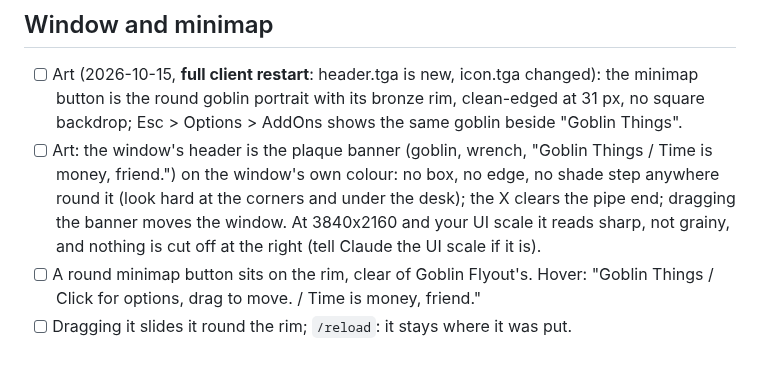
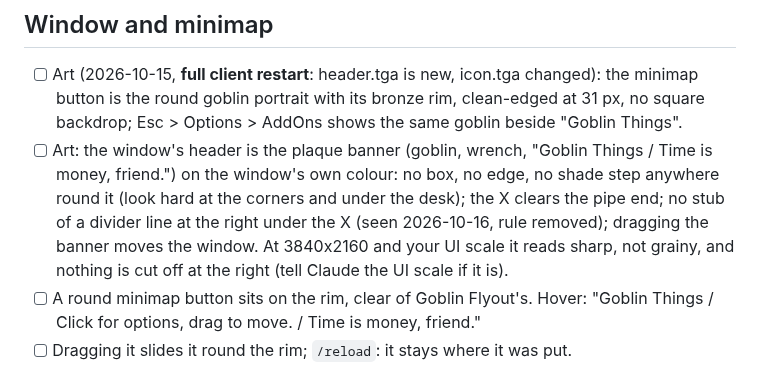
Before and after one commit to CoffeeAndLoot/goblinthings, a Markdown page: docs/manual-test-checklist.md, the part around the change. Drawn GitHub-style.

```diff
--- a/docs/manual-test-checklist.md
+++ b/docs/manual-test-checklist.md
@@ -18,8 +18,9 @@ Mark each with the build and date when walked; `[-]` is skipped by choice, with
       backdrop; Esc > Options > AddOns shows the same goblin beside "Goblin Things".
 - [ ] Art: the window's header is the plaque banner (goblin, wrench, "Goblin Things / Time is
       money, friend.") on the window's own colour: no box, no edge, no shade step anywhere round
-      it (look hard at the corners and under the desk); the X clears the pipe end; dragging the
-      banner moves the window. At 3840x2160 and your UI scale it reads sharp,
+      it (look hard at the corners and under the desk); the X clears the pipe end; no stub of a
+      divider line at the right under the X (seen 2026-10-16, rule removed); dragging the banner
+      moves the window. At 3840x2160 and your UI scale it reads sharp,
       not grainy, and nothing is cut off at the right (tell Claude the UI scale if it is).
 - [ ] A round minimap button sits on the rim, clear of Goblin Flyout's.
       Hover: "Goblin Things / Click for options, drag to move. / Time is money, friend."
```
Also changed, not shown: CLAUDE.md (+4 -1 lines), README.md (+7 -0 lines), images/quests.png (added), images/social.png (added), images/vendors.png (added), 1 other file.
